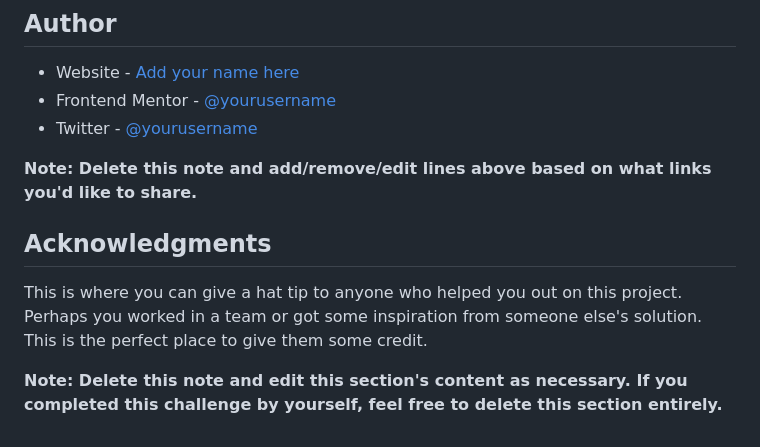
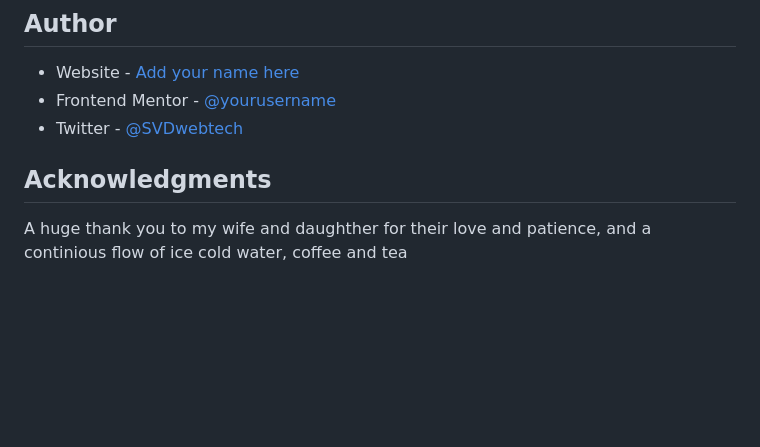
Before and after one commit to SVDwebtech/introSectDropDwnMenu027, a Markdown page: README-template.md, the part around the change printed below. Drawn GitHub-style; blank space fills up the shorter version.

```diff
--- a/README-template.md
+++ b/README-template.md
@@ -101,12 +88,8 @@ Use this section to outline areas that you want to continue focusing on in futur
 
 - Website - [Add your name here](https://www.your-site.com)
 - Frontend Mentor - [@yourusername](https://www.frontendmentor.io/profile/yourusername)
-- Twitter - [@yourusername](https://www.twitter.com/yourusername)
-
-**Note: Delete this note and add/remove/edit lines above based on what links you'd like to share.**
+- Twitter - [@SVDwebtech](https://www.twitter.com/@SVDwebtech)
 
 ## Acknowledgments
 
-This is where you can give a hat tip to anyone who helped you out on this project. Perhaps you worked in a team or got some inspiration from someone else's solution. This is the perfect place to give them some credit.
-
-**Note: Delete this note and edit this section's content as necessary. If you completed this challenge by yourself, feel free to delete this section entirely.**
+A huge thank you to my wife and daughther for their love and patience, and a continious flow of ice cold water, coffee and tea
```
Also changed, not shown: other parts of README-template.md (+16 -29 lines), images/screenshotSolution.png (added), 18 other files.
